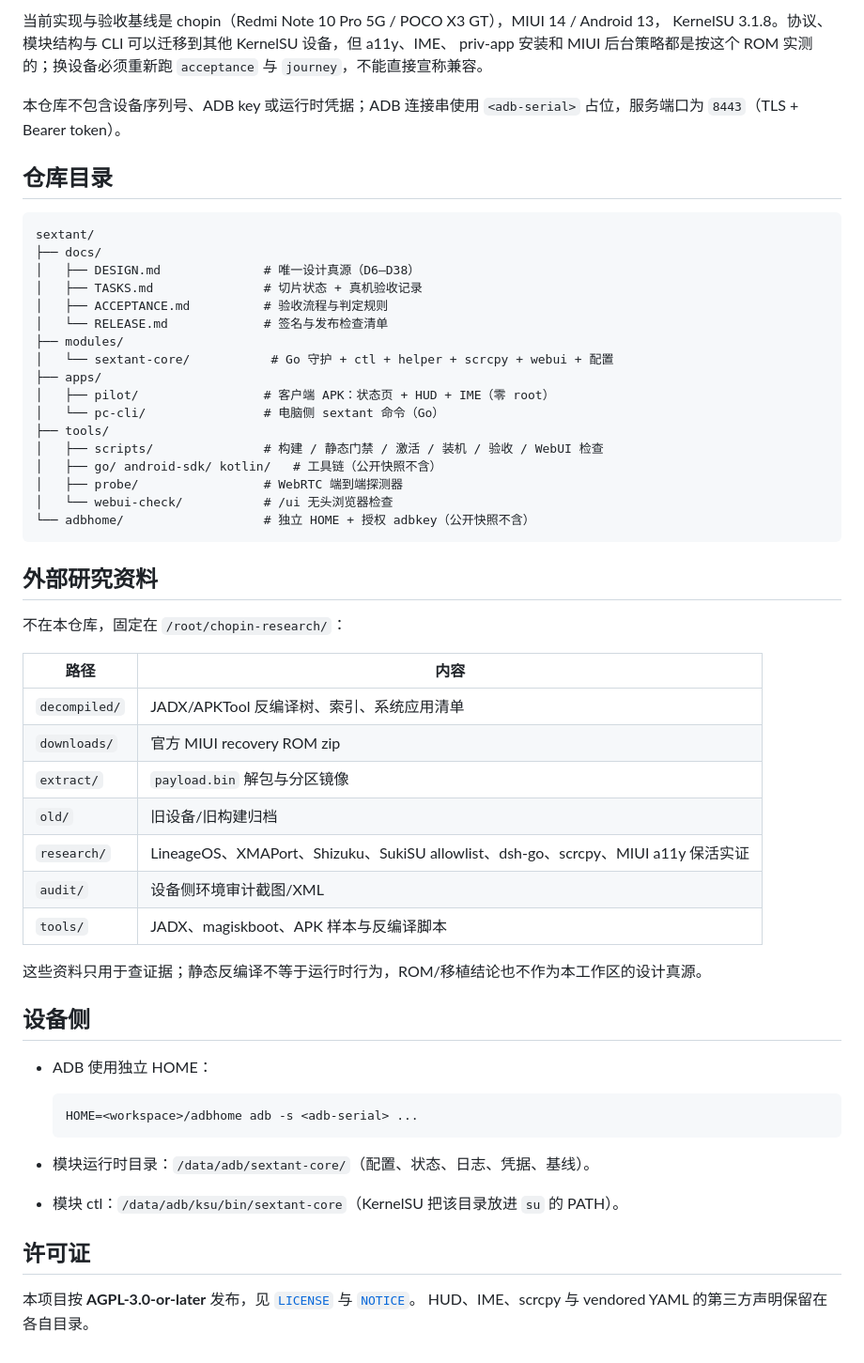
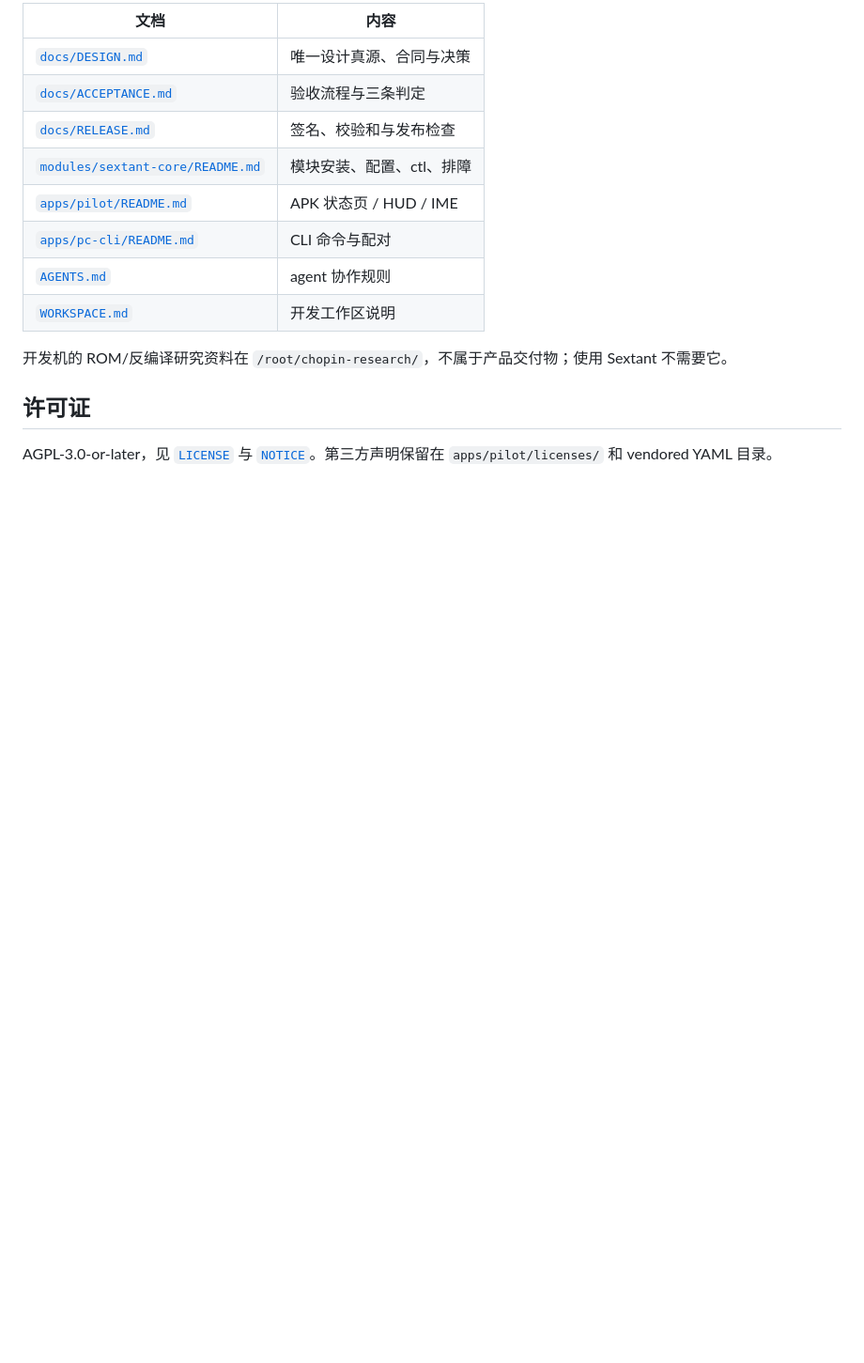
Before and after one commit to zzyyyds88/sextant, a Markdown page: README.md, the part around one of its changes. Shown at 94% size. Drawn GitHub-style; blank space fills up the shorter version.

````diff
--- a/README.md
+++ b/README.md
@@ -130,62 +172,17 @@ sextant journey                    # 用户流程，三条判定
 
-当前实现与验收基线是 chopin（Redmi Note 10 Pro 5G / POCO X3 GT），MIUI 14 / Android 13，
-KernelSU 3.1.8。协议、模块结构与 CLI 可以迁移到其他 KernelSU 设备，但 a11y、IME、
-priv-app 安装和 MIUI 后台策略都是按这个 ROM 实测的；换设备必须重新跑
-`acceptance` 与 `journey`，不能直接宣称兼容。
+| 文档 | 内容 |
+|---|---|
+| [`docs/DESIGN.md`](docs/DESIGN.md) | 唯一设计真源、合同与决策 |
+| [`docs/ACCEPTANCE.md`](docs/ACCEPTANCE.md) | 验收流程与三条判定 |
+| [`docs/RELEASE.md`](docs/RELEASE.md) | 签名、校验和与发布检查 |
+| [`modules/sextant-core/README.md`](modules/sextant-core/README.md) | 模块安装、配置、ctl、排障 |
+| [`apps/pilot/README.md`](apps/pilot/README.md) | APK 状态页 / HUD / IME |
+| [`apps/pc-cli/README.md`](apps/pc-cli/README.md) | CLI 命令与配对 |
+| [`AGENTS.md`](AGENTS.md) | agent 协作规则 |
+| [`WORKSPACE.md`](WORKSPACE.md) | 开发工作区说明 |
 
-本仓库不包含设备序列号、ADB key 或运行时凭据；ADB 连接串使用
-`<adb-serial>` 占位，服务端口为 `8443`（TLS + Bearer token）。
-
-## 仓库目录
-
-```text
-sextant/
-├── docs/
-│   ├── DESIGN.md              # 唯一设计真源（D6–D38）
-│   ├── TASKS.md               # 切片状态 + 真机验收记录
-│   ├── ACCEPTANCE.md          # 验收流程与判定规则
-│   └── RELEASE.md             # 签名与发布检查清单
-├── modules/
-│   └── sextant-core/           # Go 守护 + ctl + helper + scrcpy + webui + 配置
-├── apps/
-│   ├── pilot/                 # 客户端 APK：状态页 + HUD + IME（零 root）
-│   └── pc-cli/                # 电脑侧 sextant 命令（Go）
-├── tools/
-│   ├── scripts/               # 构建 / 静态门禁 / 激活 / 装机 / 验收 / WebUI 检查
-│   ├── go/ android-sdk/ kotlin/   # 工具链（公开快照不含）
-│   ├── probe/                 # WebRTC 端到端探测器
-│   └── webui-check/           # /ui 无头浏览器检查
-└── adbhome/                   # 独立 HOME + 授权 adbkey（公开快照不含）
-```
-
-## 外部研究资料
-
-不在本仓库，固定在 `/root/chopin-research/`：
-
-| 路径 | 内容 |
-|---|---|
-| `decompiled/` | JADX/APKTool 反编译树、索引、系统应用清单 |
-| `downloads/` | 官方 MIUI recovery ROM zip |
-| `extract/` | `payload.bin` 解包与分区镜像 |
-| `old/` | 旧设备/旧构建归档 |
-| `research/` | LineageOS、XMAPort、Shizuku、SukiSU allowlist、dsh-go、scrcpy、MIUI a11y 保活实证 |
-| `audit/` | 设备侧环境审计截图/XML |
-| `tools/` | JADX、magiskboot、APK 样本与反编译脚本 |
-
-这些资料只用于查证据；静态反编译不等于运行时行为，ROM/移植结论也不作为本工作区的设计真源。
-
-## 设备侧
-
-- ADB 使用独立 HOME：
-
-  ```bash
-  HOME=<workspace>/adbhome adb -s <adb-serial> ...
-  ```
-
-- 模块运行时目录：`/data/adb/sextant-core/`（配置、状态、日志、凭据、基线）。
-- 模块 ctl：`/data/adb/ksu/bin/sextant-core`（KernelSU 把该目录放进 `su` 的 PATH）。
+开发机的 ROM/反编译研究资料在 `/root/chopin-research/`，不属于产品交付物；使用 Sextant 不需要它。
 
 ## 许可证
 
-本项目按 **AGPL-3.0-or-later** 发布，见 [`LICENSE`](LICENSE) 与 [`NOTICE`](NOTICE)。
-HUD、IME、scrcpy 与 vendored YAML 的第三方声明保留在各自目录。
+AGPL-3.0-or-later，见 [`LICENSE`](LICENSE) 与 [`NOTICE`](NOTICE)。第三方声明保留在 `apps/pilot/licenses/` 和 vendored YAML 目录。
````
Also changed, not shown: other parts of README.md (+130 -88 lines), docs/assets/hud-control.png (added), docs/assets/status-page.png (added).
